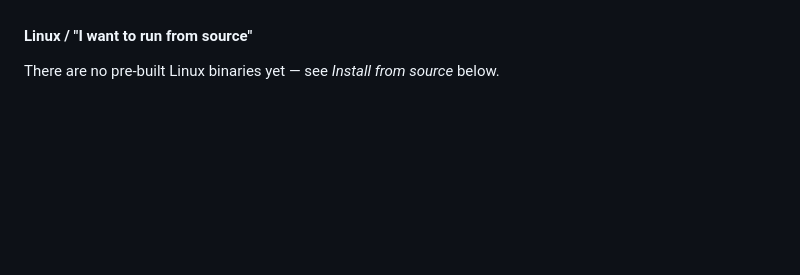
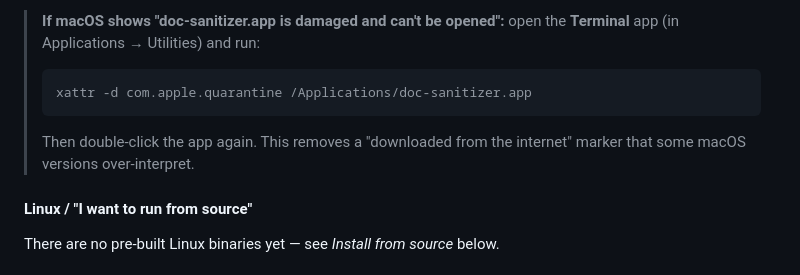
Before and after one commit to cogniflow-ai/doc-sanitizer, a Markdown page: docs/user-guide.md, the part around one of its changes. GitHub-like rendering; blank space fills up the shorter version.

````diff
--- a/docs/user-guide.md
+++ b/docs/user-guide.md
@@ -86,3 +146,10 @@ Click the latest release (e.g. `v0.2.0`) and download the right asset:
+> **If macOS shows "doc-sanitizer.app is damaged and can't be opened":**
+> open the **Terminal** app (in Applications → Utilities) and run:
+> ```bash
+> xattr -d com.apple.quarantine /Applications/doc-sanitizer.app
+> ```
+> Then double-click the app again. This removes a "downloaded from the
+> internet" marker that some macOS versions over-interpret.
 
 #### Linux / "I want to run from source"
 
````
Also changed, not shown: other parts of docs/user-guide.md (+88 -28 lines).
